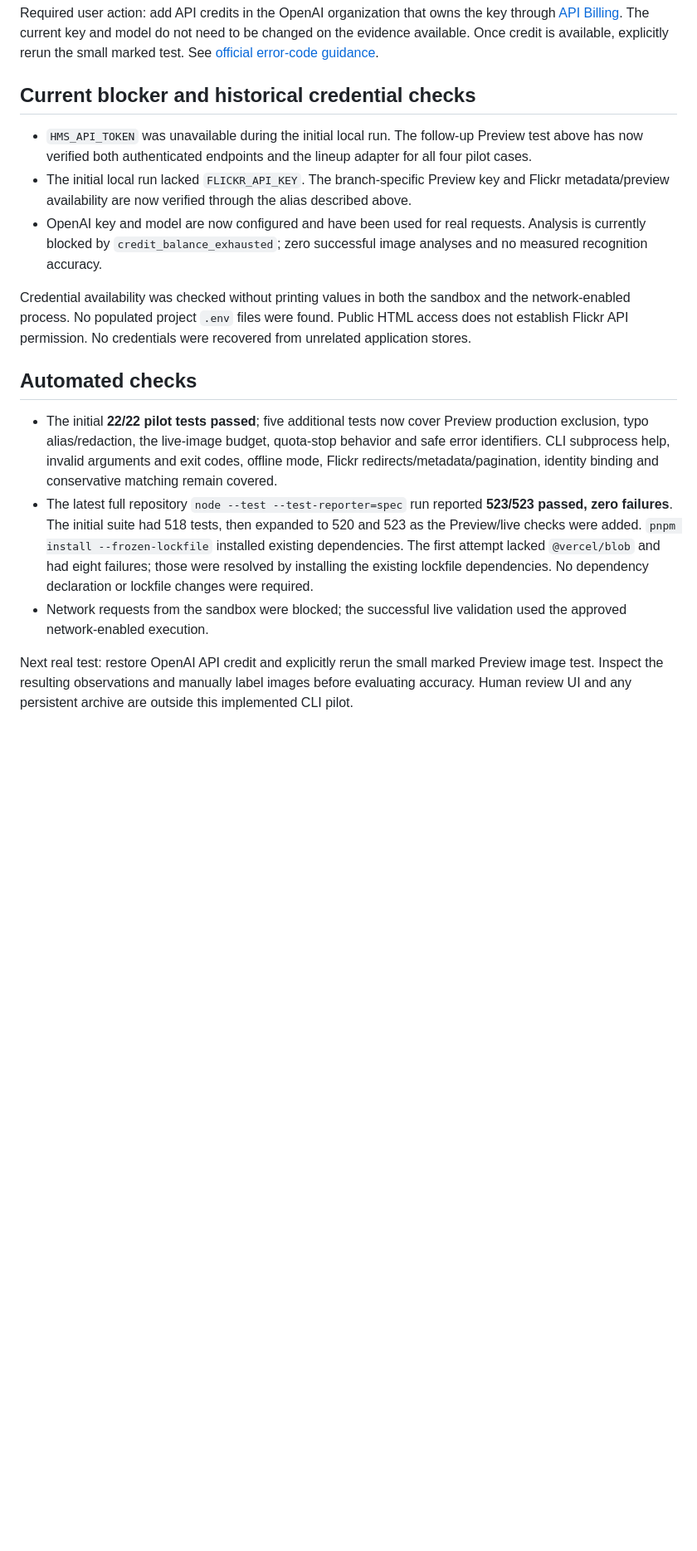
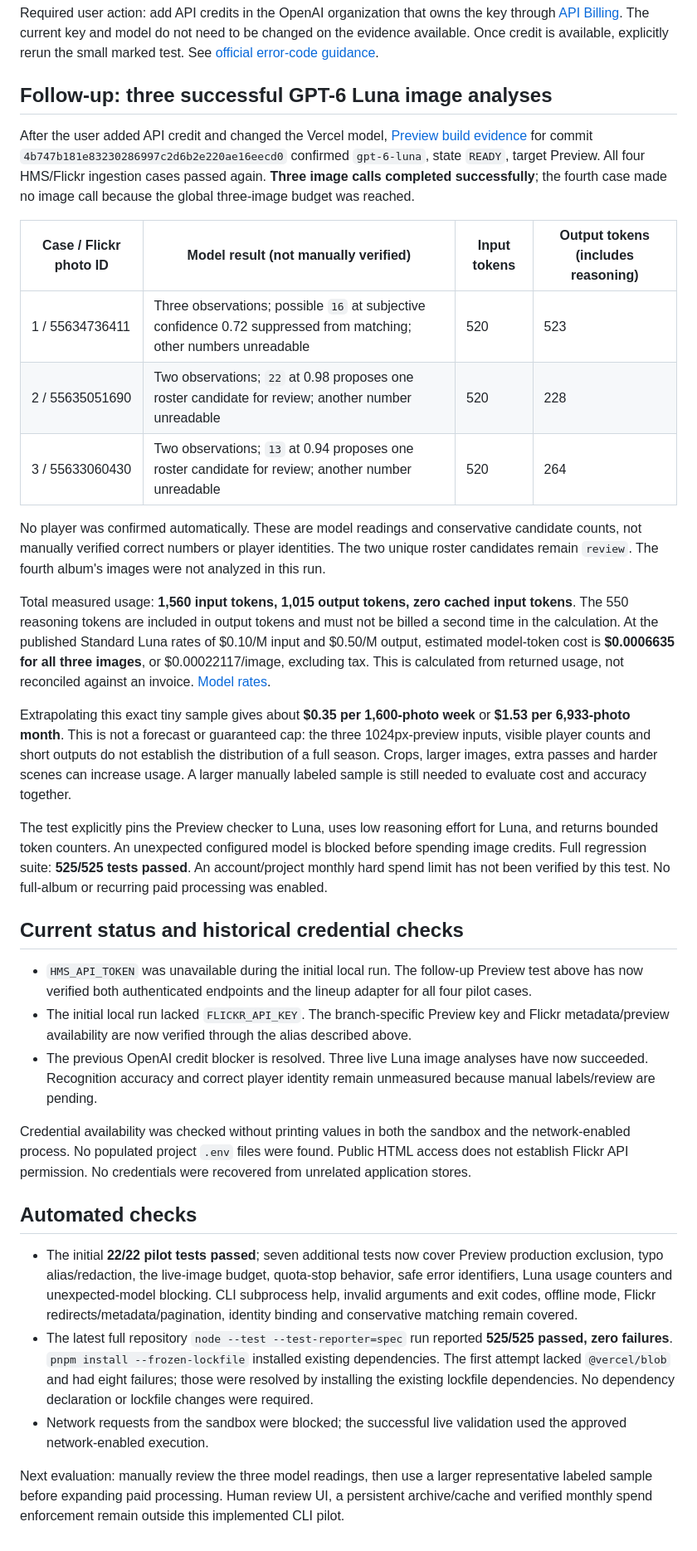
Before and after one commit to Wendaar/HMS-Insights, a Markdown page: photo-archive/VALIDATION.md, the part around the change. Shown at 83% size. Drawn GitHub-style; blank space fills up the shorter version.

```diff
--- a/photo-archive/VALIDATION.md
+++ b/photo-archive/VALIDATION.md
@@ -72,18 +72,36 @@ The updated error handler reports only bounded provider error identifiers and a
 
 Required user action: add API credits in the OpenAI organization that owns the key through [API Billing](https://platform.openai.com/settings/organization/billing/overview). The current key and model do not need to be changed on the evidence available. Once credit is available, explicitly rerun the small marked test. See [official error-code guidance](https://developers.openai.com/api/docs/guides/error-codes).
 
-## Current blocker and historical credential checks
+## Follow-up: three successful GPT-6 Luna image analyses
+
+After the user added API credit and changed the Vercel model, [Preview build evidence](https://vercel.com/wendaar/hms-insights/dpl_G2sBsM7m9gzVnqp2u247k5sqzLZn) for commit `4b747b181e83230286997c2d6b2e220ae16eecd0` confirmed `gpt-6-luna`, state `READY`, target Preview. All four HMS/Flickr ingestion cases passed again. **Three image calls completed successfully**; the fourth case made no image call because the global three-image budget was reached.
+
+| Case / Flickr photo ID | Model result (not manually verified) | Input tokens | Output tokens (includes reasoning) |
+| --- | --- | --- | --- |
+| 1 / 55634736411 | Three observations; possible `16` at subjective confidence 0.72 suppressed from matching; other numbers unreadable | 520 | 523 |
+| 2 / 55635051690 | Two observations; `22` at 0.98 proposes one roster candidate for review; another number unreadable | 520 | 228 |
+| 3 / 55633060430 | Two observations; `13` at 0.94 proposes one roster candidate for review; another number unreadable | 520 | 264 |
+
+No player was confirmed automatically. These are model readings and conservative candidate counts, not manually verified correct numbers or player identities. The two unique roster candidates remain `review`. The fourth album's images were not analyzed in this run.
+
+Total measured usage: **1,560 input tokens, 1,015 output tokens, zero cached input tokens**. The 550 reasoning tokens are included in output tokens and must not be billed a second time in the calculation. At the published Standard Luna rates of $0.10/M input and $0.50/M output, estimated model-token cost is **$0.0006635 for all three images**, or $0.00022117/image, excluding tax. This is calculated from returned usage, not reconciled against an invoice. [Model rates](https://developers.openai.com/api/docs/models/gpt-6-luna).
+
+Extrapolating this exact tiny sample gives about **$0.35 per 1,600-photo week** or **$1.53 per 6,933-photo month**. This is not a forecast or guaranteed cap: the three 1024px-preview inputs, visible player counts and short outputs do not establish the distribution of a full season. Crops, larger images, extra passes and harder scenes can increase usage. A larger manually labeled sample is still needed to evaluate cost and accuracy together.
+
+The test explicitly pins the Preview checker to Luna, uses low reasoning effort for Luna, and returns bounded token counters. An unexpected configured model is blocked before spending image credits. Full regression suite: **525/525 tests passed**. An account/project monthly hard spend limit has not been verified by this test. No full-album or recurring paid processing was enabled.
+
+## Current status and historical credential checks
 
 - `HMS_API_TOKEN` was unavailable during the initial local run. The follow-up Preview test above has now verified both authenticated endpoints and the lineup adapter for all four pilot cases.
 - The initial local run lacked `FLICKR_API_KEY`. The branch-specific Preview key and Flickr metadata/preview availability are now verified through the alias described above.
-- OpenAI key and model are now configured and have been used for real requests. Analysis is currently blocked by `credit_balance_exhausted`; zero successful image analyses and no measured recognition accuracy.
+- The previous OpenAI credit blocker is resolved. Three live Luna image analyses have now succeeded. Recognition accuracy and correct player identity remain unmeasured because manual labels/review are pending.
 
 Credential availability was checked without printing values in both the sandbox and the network-enabled process. No populated project `.env` files were found. Public HTML access does not establish Flickr API permission. No credentials were recovered from unrelated application stores.
 
 ## Automated checks
 
-- The initial **22/22 pilot tests passed**; five additional tests now cover Preview production exclusion, typo alias/redaction, the live-image budget, quota-stop behavior and safe error identifiers. CLI subprocess help, invalid arguments and exit codes, offline mode, Flickr redirects/metadata/pagination, identity binding and conservative matching remain covered.
-- The latest full repository `node --test --test-reporter=spec` run reported **523/523 passed, zero failures**. The initial suite had 518 tests, then expanded to 520 and 523 as the Preview/live checks were added. `pnpm install --frozen-lockfile` installed existing dependencies. The first attempt lacked `@vercel/blob` and had eight failures; those were resolved by installing the existing lockfile dependencies. No dependency declaration or lockfile changes were required.
+- The initial **22/22 pilot tests passed**; seven additional tests now cover Preview production exclusion, typo alias/redaction, the live-image budget, quota-stop behavior, safe error identifiers, Luna usage counters and unexpected-model blocking. CLI subprocess help, invalid arguments and exit codes, offline mode, Flickr redirects/metadata/pagination, identity binding and conservative matching remain covered.
+- The latest full repository `node --test --test-reporter=spec` run reported **525/525 passed, zero failures**. `pnpm install --frozen-lockfile` installed existing dependencies. The first attempt lacked `@vercel/blob` and had eight failures; those were resolved by installing the existing lockfile dependencies. No dependency declaration or lockfile changes were required.
 - Network requests from the sandbox were blocked; the successful live validation used the approved network-enabled execution.
 
-Next real test: restore OpenAI API credit and explicitly rerun the small marked Preview image test. Inspect the resulting observations and manually label images before evaluating accuracy. Human review UI and any persistent archive are outside this implemented CLI pilot.
+Next evaluation: manually review the three model readings, then use a larger representative labeled sample before expanding paid processing. Human review UI, a persistent archive/cache and verified monthly spend enforcement remain outside this implemented CLI pilot.
```
Also changed, not shown: photo-archive/README.md (+2 -0 lines).
